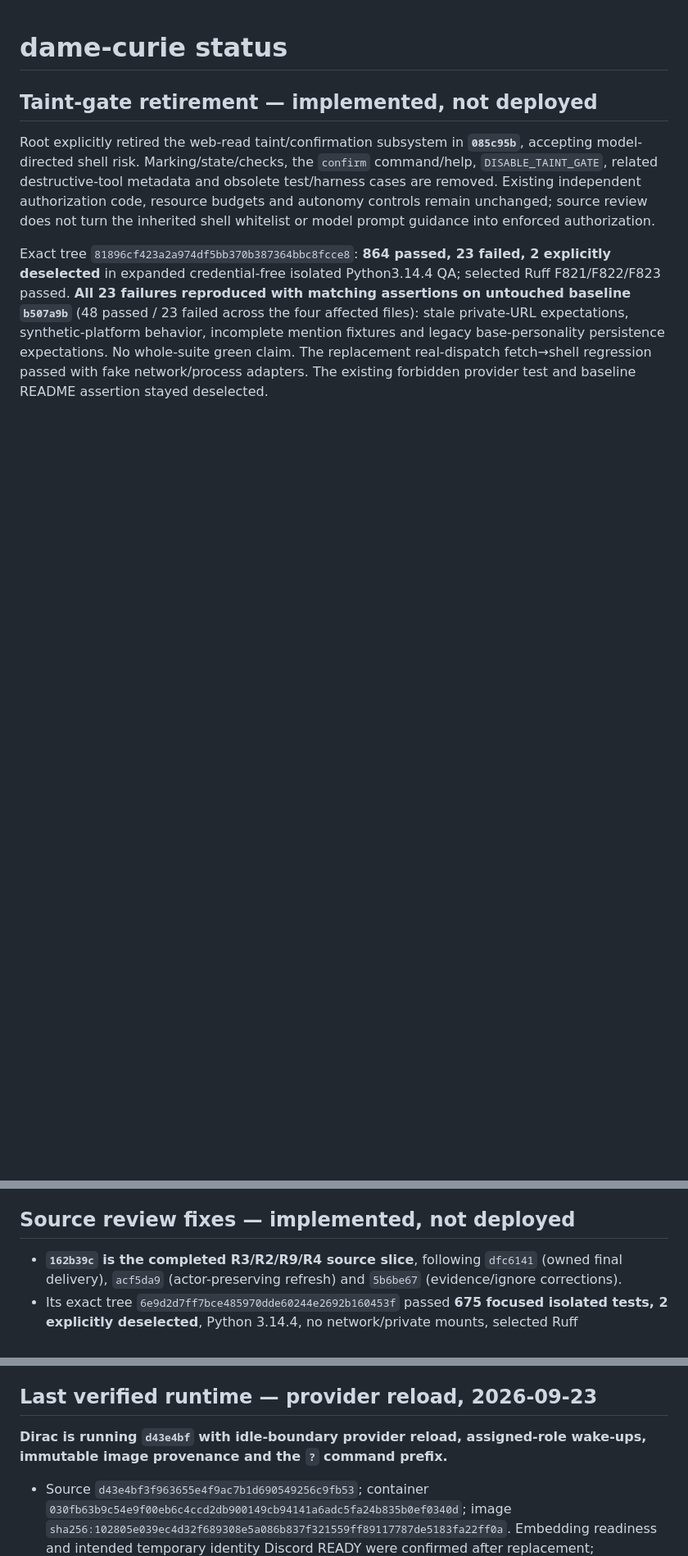
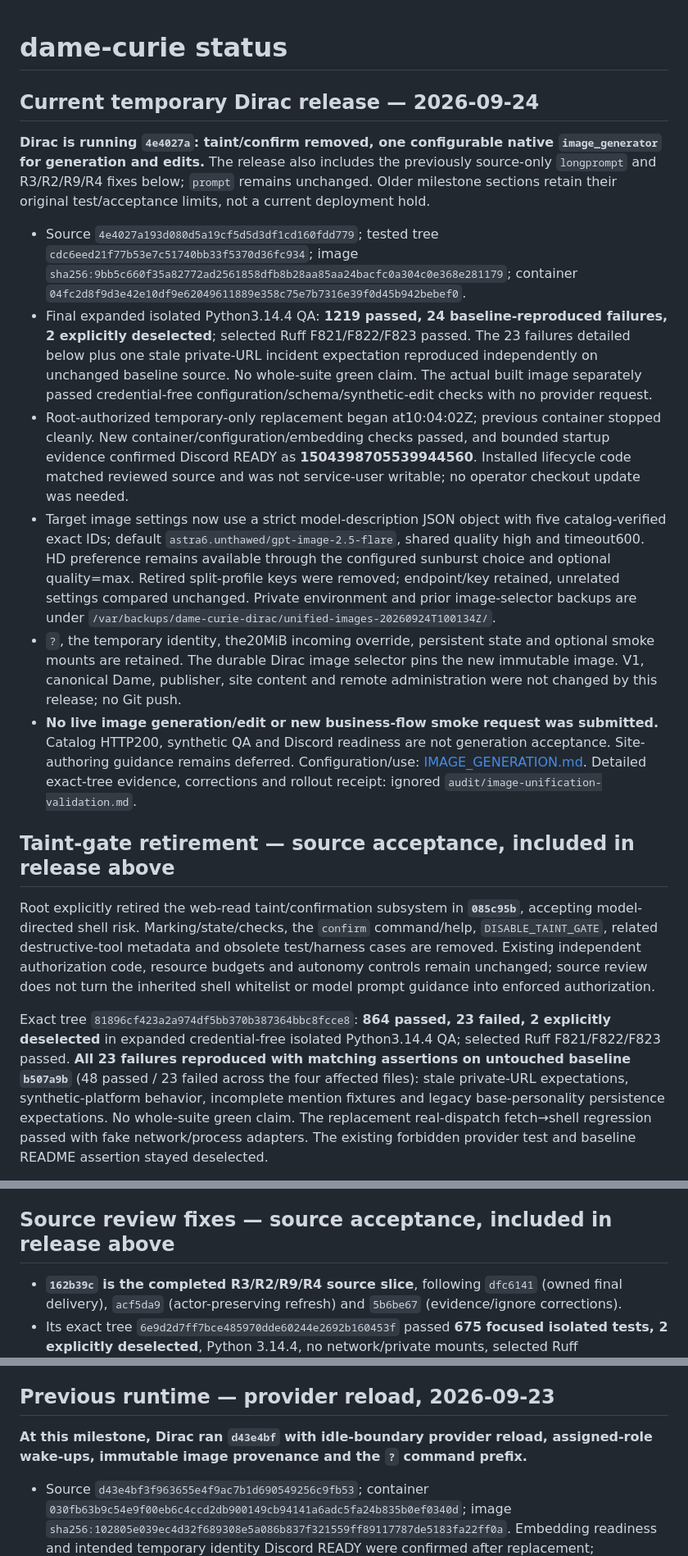
Before and after one commit to donpimponnousacondom-afk/dame-curie, a Markdown page: docs/STATUS.md, 3 parts joined by grey strips. Shown at 82% size. Rendered like a GitHub page; blank space fills up the shorter version.

Commit message:
Record verified temporary Dirac unified-image rollout

```diff
--- a/docs/STATUS.md
+++ b/docs/STATUS.md
@@ -1,6 +1,17 @@
 # dame-curie status
 
-## Taint-gate retirement — implemented, not deployed
+## Current temporary Dirac release — 2026-09-24
+
+**Dirac is running `4e4027a`: taint/confirm removed, one configurable native `image_generator` for generation and edits.** The release also includes the previously source-only `longprompt` and R3/R2/R9/R4 fixes below; `prompt` remains unchanged. Older milestone sections retain their original test/acceptance limits, not a current deployment hold.
+
+- Source `4e4027a193d080d5a19cf5d5d3df1cd160fdd779`; tested tree `cdc6eed21f77b53e7c51740bb33f5370d36fc934`; image `sha256:9bb5c660f35a82772ad2561858dfb8b28aa85aa24bacfc0a304c0e368e281179`; container `04fc2d8f9d3e42e10df9e62049611889e358c75e7b7316e39f0d45b942bebef0`.
+- Final expanded isolated Python3.14.4 QA: **1219 passed, 24 baseline-reproduced failures, 2 explicitly deselected**; selected Ruff F821/F822/F823 passed. The 23 failures detailed below plus one stale private-URL incident expectation reproduced independently on unchanged baseline source. No whole-suite green claim. The actual built image separately passed credential-free configuration/schema/synthetic-edit checks with no provider request.
+- Root-authorized temporary-only replacement began at10:04:02Z; previous container stopped cleanly. New container/configuration/embedding checks passed, and bounded startup evidence confirmed Discord READY as **1504398705539944560**. Installed lifecycle code matched reviewed source and was not service-user writable; no operator checkout update was needed.
+- Target image settings now use a strict model-description JSON object with five catalog-verified exact IDs; default `astra6.unthawed/gpt-image-2.5-flare`, shared quality high and timeout600. HD preference remains available through the configured sunburst choice and optional quality=max. Retired split-profile keys were removed; endpoint/key retained, unrelated settings compared unchanged. Private environment and prior image-selector backups are under `/var/backups/dame-curie-dirac/unified-images-20260924T100134Z/`.
+- `?`, the temporary identity, the20MiB incoming override, persistent state and optional smoke mounts are retained. The durable Dirac image selector pins the new immutable image. V1, canonical Dame, publisher, site content and remote administration were not changed by this release; no Git push.
+- **No live image generation/edit or new business-flow smoke request was submitted.** Catalog HTTP200, synthetic QA and Discord readiness are not generation acceptance. Site-authoring guidance remains deferred. Configuration/use: [IMAGE_GENERATION.md](IMAGE_GENERATION.md). Detailed exact-tree evidence, corrections and rollout receipt: ignored `audit/image-unification-validation.md`.
+
+## Taint-gate retirement — source acceptance, included in release above
 
 Root explicitly retired the web-read taint/confirmation subsystem in **`085c95b`**, accepting model-directed shell risk. Marking/state/checks, the `confirm` command/help, `DISABLE_TAINT_GATE`, related destructive-tool metadata and obsolete test/harness cases are removed. Existing independent authorization code, resource budgets and autonomy controls remain unchanged; source review does not turn the inherited shell whitelist or model prompt guidance into enforced authorization.
 
@@ -14,7 +25,7 @@ Root chose a separate command instead of changing the battle-tested `prompt` han
 
 Exact committed tree `3cdecffb37498ff507d401d123bb3eeda280110d` passed **731 focused isolated tests, 2 explicitly deselected**, Python 3.14.4 with no network/private mounts and selected Ruff F821/F822/F823 checks. The same unsafe live-provider test and previously baseline-reproduced README retry assertion remain excluded. Parent reviewed Luna's tests, Sol independently reviewed source/tests, and parent executed QA. No application build, deployment, private setting change or live Discord attachment roundtrip was performed.
 
-## Source review fixes — implemented, not deployed
+## Source review fixes — source acceptance, included in release above
 
 - **`162b39c` is the completed R3/R2/R9/R4 source slice**, following `dfc6141` (owned final delivery), `acf5da9` (actor-preserving refresh) and `5b6be67` (evidence/ignore corrections).
 - Its exact tree `6e9d2d7ff7bce485970dde60244e2692b160453f` passed **675 focused isolated tests, 2 explicitly deselected**, Python 3.14.4, no network/private mounts, selected Ruff F821/F822/F823 checks. Exclusions: the prohibited live-provider tool-progress test and the previously baseline-reproduced stale README retry assertion. This selection is not the earlier 825-test suite or whole-repository acceptance.
@@ -22,9 +33,9 @@ Exact committed tree `3cdecffb37498ff507d401d123bb3eeda280110d` passed **731 foc
 - **No application build, rollout, private configuration change or live fault injection was performed in this review round.** Deployment evidence below is historical, not acceptance of this source revision. Publisher, V1 and canonical boundaries remain untouched; root subsequently chose the separate `longprompt` command above rather than changing `prompt`.
 - Root-requested local reviewer exchange lives in ignored `audit/`; the packet includes the original report, verified dispositions, author/reviewer responses, failed attempts and exact QA receipts.
 
-## Last verified runtime — provider reload, 2026-09-23
+## Previous runtime — provider reload, 2026-09-23
 
-**Dirac is running `d43e4bf` with idle-boundary provider reload, assigned-role wake-ups, immutable image provenance and the `?` command prefix.**
+**At this milestone, Dirac ran `d43e4bf` with idle-boundary provider reload, assigned-role wake-ups, immutable image provenance and the `?` command prefix.**
 
 - Source `d43e4bf3f963655e4f9ac7b1d690549256c9fb53`; container `030fb63b9c54e9f00eb6c4ccd2db900149cb94141a6adc5fa24b835b0ef0340d`; image `sha256:102805e039ec4d32f689308e5a086b837f321559ff89117787de5183fa22ff0a`. Embedding readiness and intended temporary identity Discord READY were confirmed after replacement; restart=no. No V1/canonical/publisher mutation or Git push.
 - **825 focused isolated tests passed** on the exact tree committed as this release, with expanded Ruff F821/F822/F823 checks. One stale README-row assertion was explicitly deselected after reproducing it on pre-reload `dba8359`; no full-suite claim. Independent review found no remaining P0/P1 reload blocker; an actual-image, credential-free probe also verified source blobs, manifest, module packaging and invalid-port rejection.
```
Also changed, not shown: other parts of docs/STATUS.md (+1 -1 lines), phase-II_v2/DIRAC_HANDOFF.md (+11 -3 lines).
